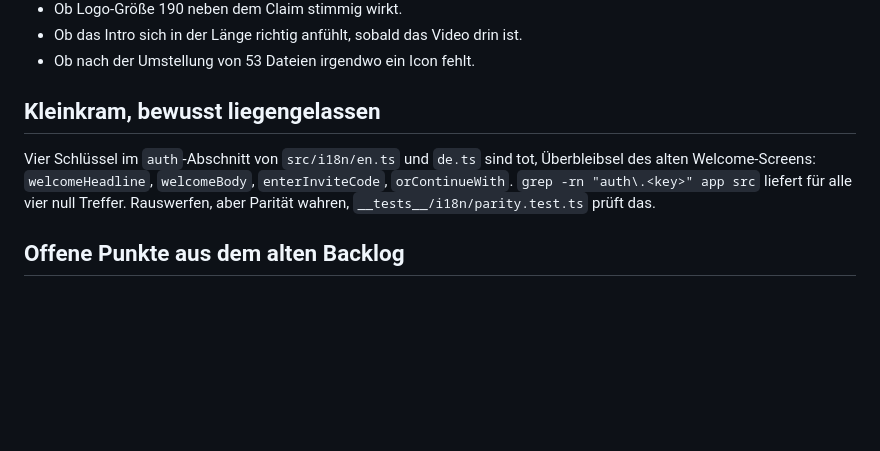
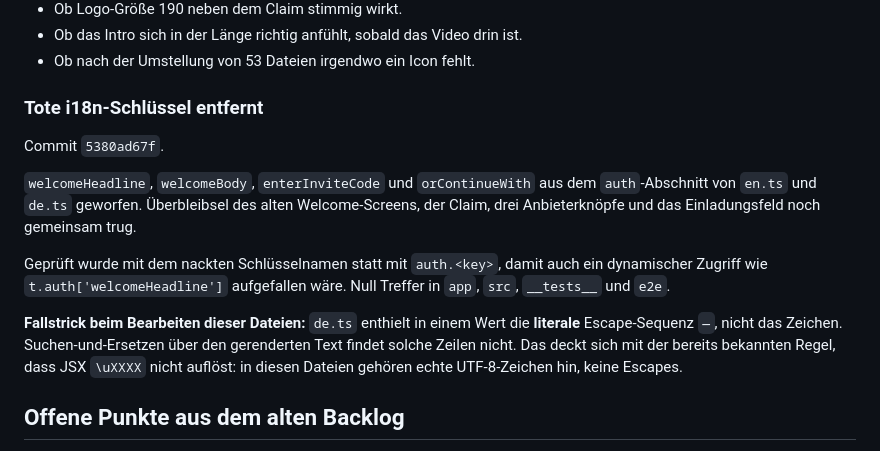
Before and after one commit to SoleilPhoenix/Game-Over-Initial-Set-Up-2, a Markdown page: HANDOFF.md, the part around the change. Rendered like a GitHub page; blank space fills up the shorter version.

Commit message:
docs(handoff): tote i18n-Schluessel als erledigt vermerken

```diff
--- a/HANDOFF.md
+++ b/HANDOFF.md
@@ -212,13 +212,24 @@ Offen für den Gerätetest, nach Risiko sortiert:
 - Ob das Intro sich in der Länge richtig anfühlt, sobald das Video drin ist.
 - Ob nach der Umstellung von 53 Dateien irgendwo ein Icon fehlt.
 
-## Kleinkram, bewusst liegengelassen
+### Tote i18n-Schlüssel entfernt
 
-Vier Schlüssel im `auth`-Abschnitt von `src/i18n/en.ts` und `de.ts` sind tot,
-Überbleibsel des alten Welcome-Screens:
-`welcomeHeadline`, `welcomeBody`, `enterInviteCode`, `orContinueWith`.
-`grep -rn "auth\.<key>" app src` liefert für alle vier null Treffer.
-Rauswerfen, aber Parität wahren, `__tests__/i18n/parity.test.ts` prüft das.
+Commit `5380ad67f`.
+
+`welcomeHeadline`, `welcomeBody`, `enterInviteCode` und `orContinueWith` aus dem
+`auth`-Abschnitt von `en.ts` und `de.ts` geworfen.
+Überbleibsel des alten Welcome-Screens, der Claim, drei Anbieterknöpfe und das
+Einladungsfeld noch gemeinsam trug.
+
+Geprüft wurde mit dem nackten Schlüsselnamen statt mit `auth.<key>`, damit auch ein
+dynamischer Zugriff wie `t.auth['welcomeHeadline']` aufgefallen wäre.
+Null Treffer in `app`, `src`, `__tests__` und `e2e`.
+
+**Fallstrick beim Bearbeiten dieser Dateien:**
+`de.ts` enthielt in einem Wert die **literale** Escape-Sequenz `—`, nicht das Zeichen.
+Suchen-und-Ersetzen über den gerenderten Text findet solche Zeilen nicht.
+Das deckt sich mit der bereits bekannten Regel, dass JSX `\uXXXX` nicht auflöst:
+in diesen Dateien gehören echte UTF-8-Zeichen hin, keine Escapes.
 
 ## Offene Punkte aus dem alten Backlog
 
```
